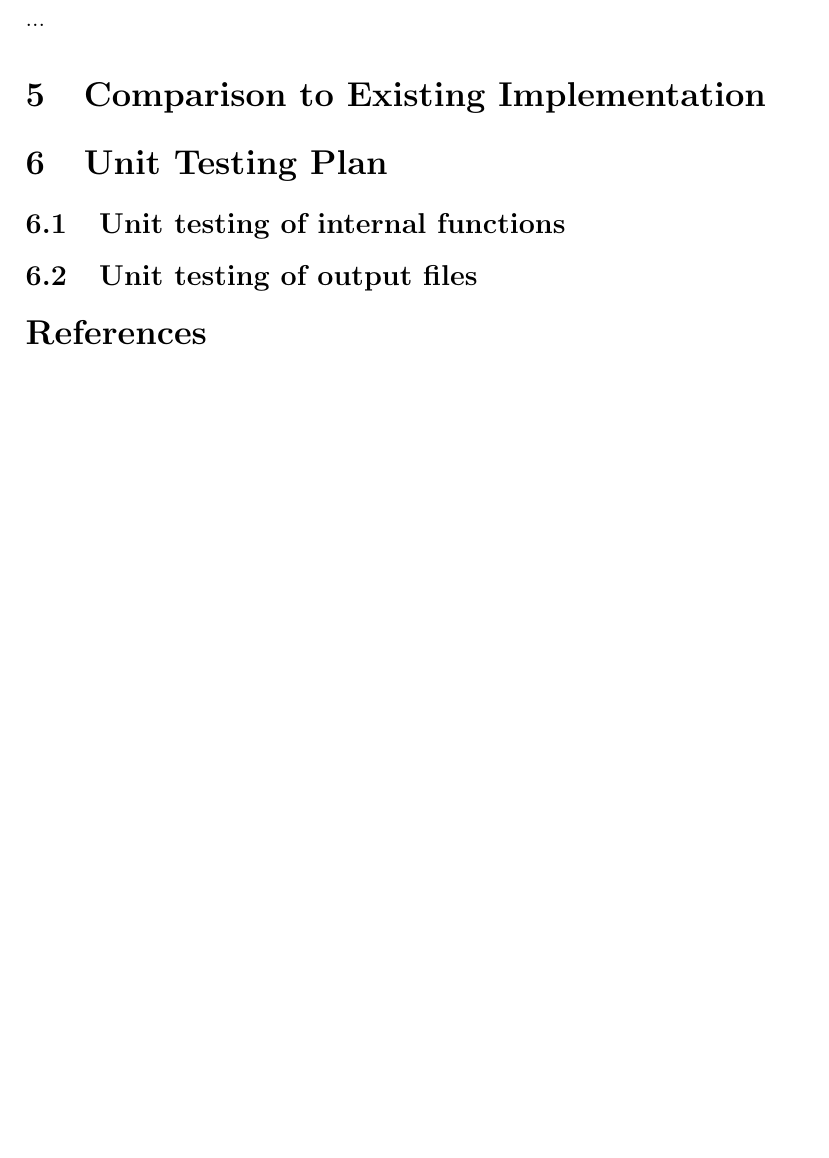
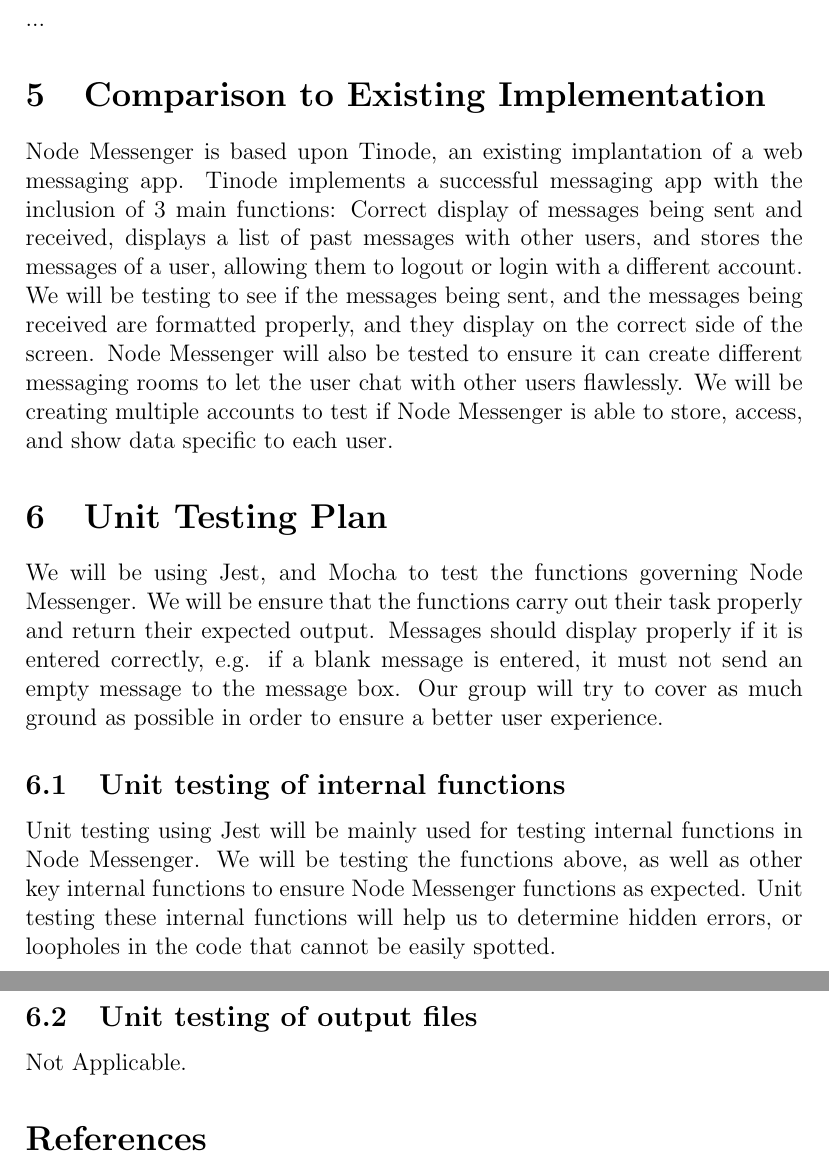
Before and after one commit to elemaryo/NodeMessenger, a LaTeX document (Doc/TestPlan/TestPlan.tex): part of page 8 of 9 before the commit and two parts of pages 8 and 9 of 10 after it, the two joined at a grey line, cut so that both start at the same text, the shorter picture padded with empty space. Compiled offline with pdfLaTeX.

Commit message:
Test plan 5 and 6

```diff
--- a/Doc/TestPlan/TestPlan.tex
+++ b/Doc/TestPlan/TestPlan.tex
@@ -222,12 +222,16 @@
 
 
 \section{Comparison to Existing Implementation}
+Node Messenger is based upon Tinode, an existing implantation of a web messaging app. Tinode implements a successful messaging app with the inclusion of 3 main functions: Correct display of messages being sent and received, displays a list of past messages with other users, and stores the messages of a user, allowing them to logout or login with a different account. We will be testing to see if the messages being sent, and the messages being received are formatted properly, and they display on the correct side of the screen. Node Messenger will also be tested to ensure it can create different messaging rooms to let the user chat with other users flawlessly. We will be creating multiple accounts to test if Node Messenger is able to store, access, and show data specific to each user.
 
 \section{Unit Testing Plan}
+We will be using Jest, and Mocha to test the functions governing Node Messenger. We will be ensure that the functions carry out their task properly and return their expected output.  Messages should display properly if it is entered correctly, e.g. if a blank message is entered, it must not send an empty message to the message box. Our group will try to cover as much ground as possible in order to ensure a better user experience.
 
 \subsection{Unit testing of internal functions}
+Unit testing using Jest will be mainly used for testing internal functions in Node Messenger. We will be testing the functions above, as well as other key internal functions to ensure Node Messenger functions as expected. Unit testing these internal functions will help us to determine hidden errors, or loopholes in the code that cannot be easily spotted.
 
 \subsection{Unit testing of output files}
+Not Applicable.
 
 \bibliographystyle{plainnat}
 
```
Also changed, not shown: Doc/TestPlan/TestPlan.bbl (added), Doc/TestPlan/TestPlan.pdf, 4 other files.
